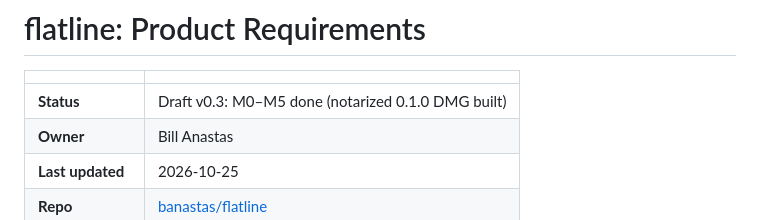
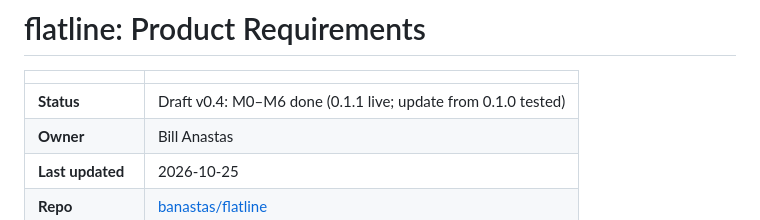
Before and after one commit to banastas/flatline, a Markdown page: PRD.md, the part around the change. Rendered like a GitHub page.

Commit message:
Mark M6 done: 0.1.0 → 0.1.1 updated through Sparkle
Co-Authored-By: Claude Opus 5.5 <noreply@anthropic.com>

```diff
--- a/PRD.md
+++ b/PRD.md
@@ -2,7 +2,7 @@
 
 | | |
 |---|---|
-| **Status** | Draft v0.3: M0–M5 done (notarized 0.1.0 DMG built) |
+| **Status** | Draft v0.4: M0–M6 done (0.1.1 live; update from 0.1.0 tested) |
 | **Owner** | Bill Anastas |
 | **Last updated** | 2026-10-25 |
 | **Repo** | [banastas/flatline](https://github.com/banastas/flatline) |
```
